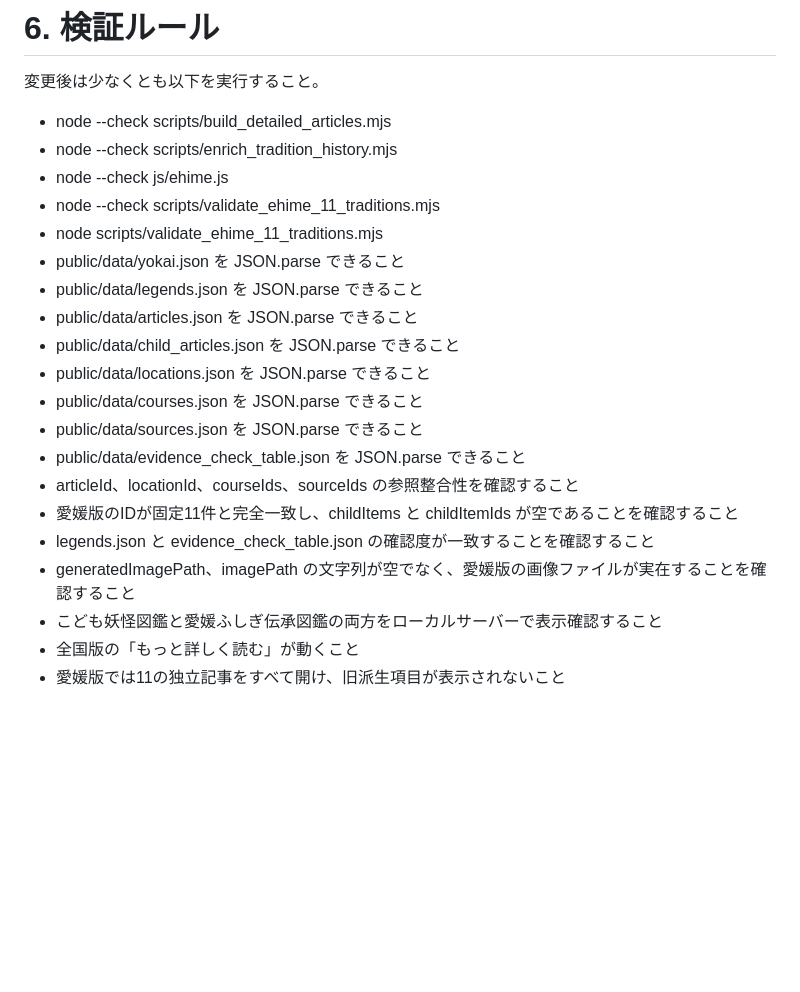
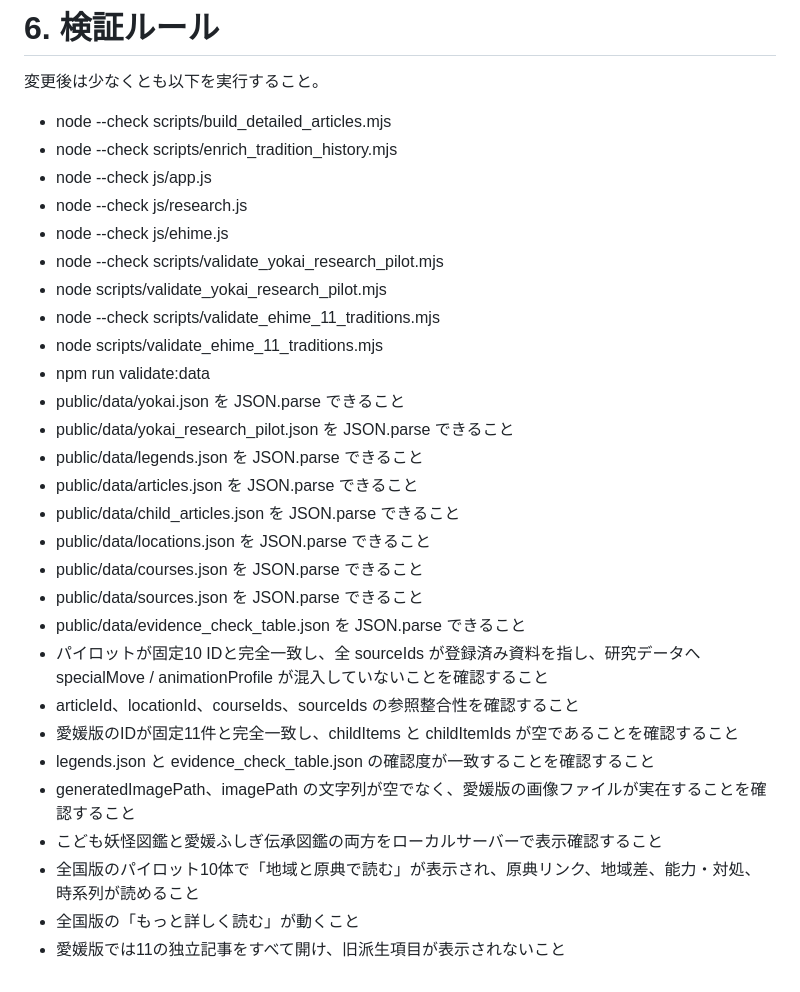
Before and after one commit to ryotamatsuki/yokaizukan, a Markdown page: AGENTS.md, the part around one of its changes. Drawn GitHub-style; blank space fills up the shorter version.

```diff
--- a/AGENTS.md
+++ b/AGENTS.md
@@ -90,10 +100,16 @@
 
 - node --check scripts/build_detailed_articles.mjs
 - node --check scripts/enrich_tradition_history.mjs
+- node --check js/app.js
+- node --check js/research.js
 - node --check js/ehime.js
+- node --check scripts/validate_yokai_research_pilot.mjs
+- node scripts/validate_yokai_research_pilot.mjs
 - node --check scripts/validate_ehime_11_traditions.mjs
 - node scripts/validate_ehime_11_traditions.mjs
+- npm run validate:data
 - public/data/yokai.json を JSON.parse できること
+- public/data/yokai_research_pilot.json を JSON.parse できること
 - public/data/legends.json を JSON.parse できること
 - public/data/articles.json を JSON.parse できること
 - public/data/child_articles.json を JSON.parse できること
@@ -101,10 +117,12 @@
 - public/data/courses.json を JSON.parse できること
 - public/data/sources.json を JSON.parse できること
 - public/data/evidence_check_table.json を JSON.parse できること
+- パイロットが固定10 IDと完全一致し、全 sourceIds が登録済み資料を指し、研究データへ specialMove / animationProfile が混入していないことを確認すること
 - articleId、locationId、courseIds、sourceIds の参照整合性を確認すること
 - 愛媛版のIDが固定11件と完全一致し、childItems と childItemIds が空であることを確認すること
 - legends.json と evidence_check_table.json の確認度が一致することを確認すること
 - generatedImagePath、imagePath の文字列が空でなく、愛媛版の画像ファイルが実在することを確認すること
 - こども妖怪図鑑と愛媛ふしぎ伝承図鑑の両方をローカルサーバーで表示確認すること
+- 全国版のパイロット10体で「地域と原典で読む」が表示され、原典リンク、地域差、能力・対処、時系列が読めること
 - 全国版の「もっと詳しく読む」が動くこと
 - 愛媛版では11の独立記事をすべて開け、旧派生項目が表示されないこと
```
Also changed, not shown: other parts of AGENTS.md (+13 -3 lines).
